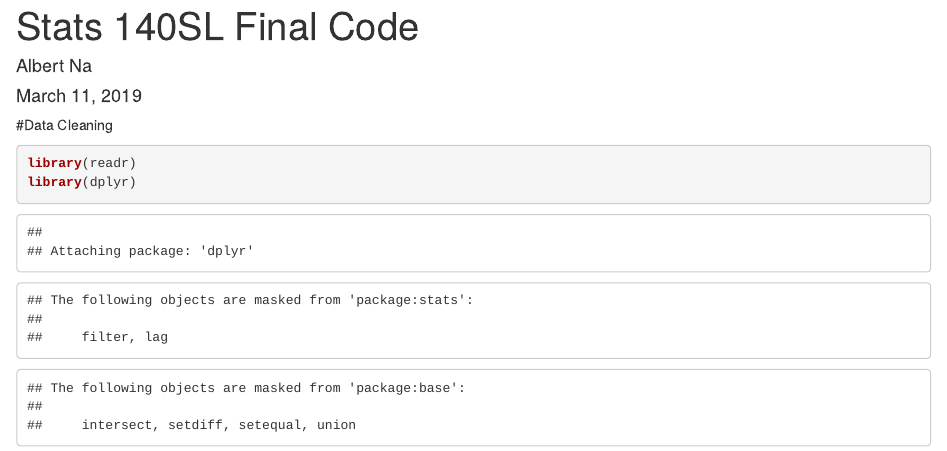
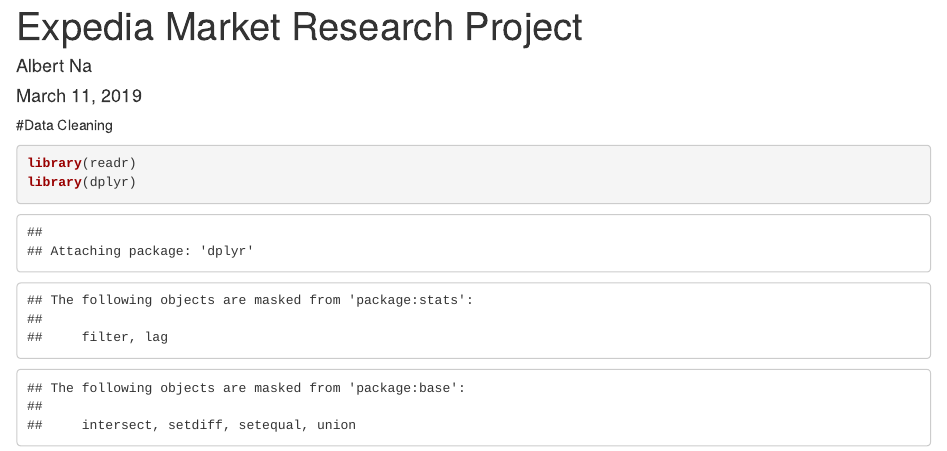
Before and after one commit to naalbert/Projects, an R Markdown document (Stats 140SL Final Code.Rmd): the page in a window 1100 px wide, from its top. Rendered offline with R 4.5, knitr and Pandoc, with nearby package versions; some code elsewhere in the file could not run offline.

Commit message:
Update Stats 140SL Final Code.Rmd

```diff
--- a/Stats 140SL Final Code.Rmd
+++ b/Stats 140SL Final Code.Rmd
@@ -1,5 +1,5 @@
 ---
-title: "Stats 140SL Final Code"
+title: "Expedia Market Research Project"
 author: "Albert Na"
 date: "March 11, 2019"
 output: html_document
```
